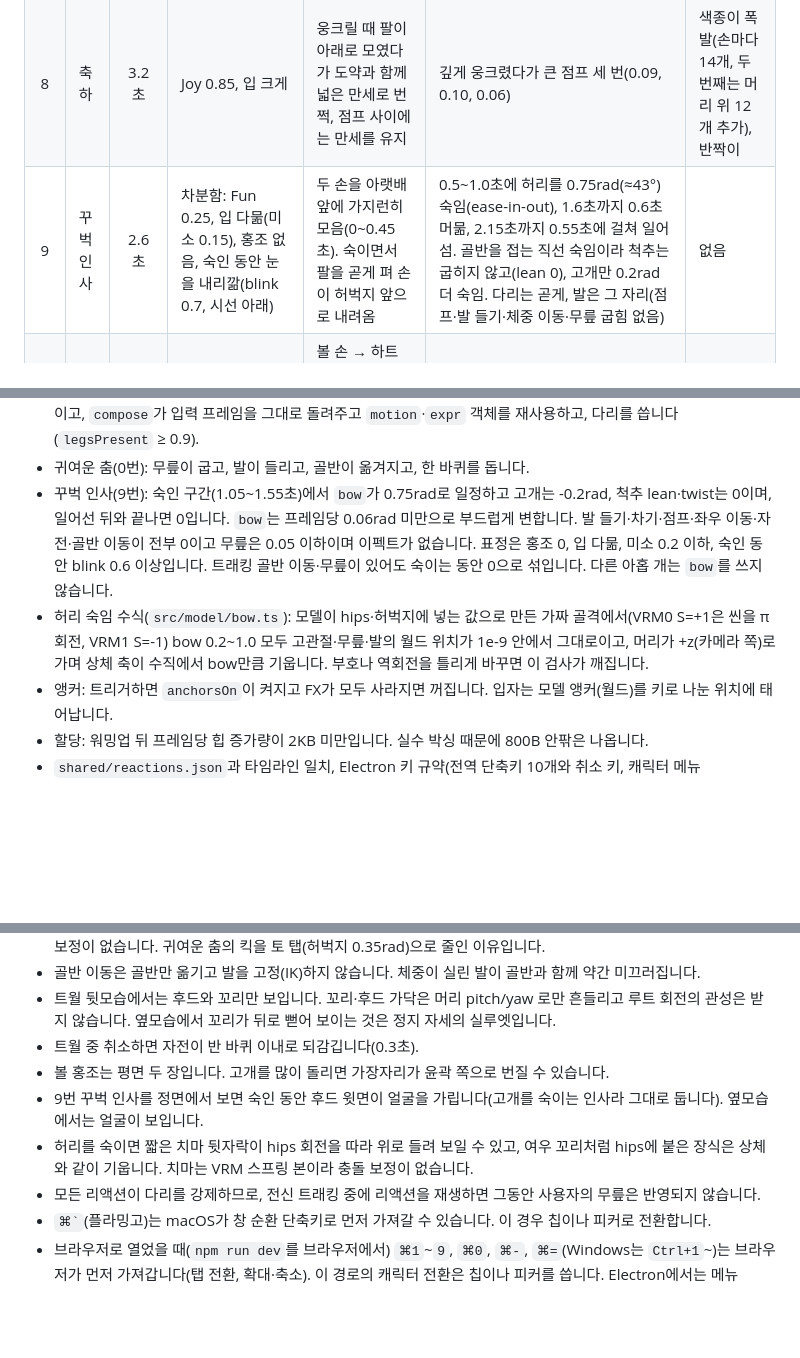
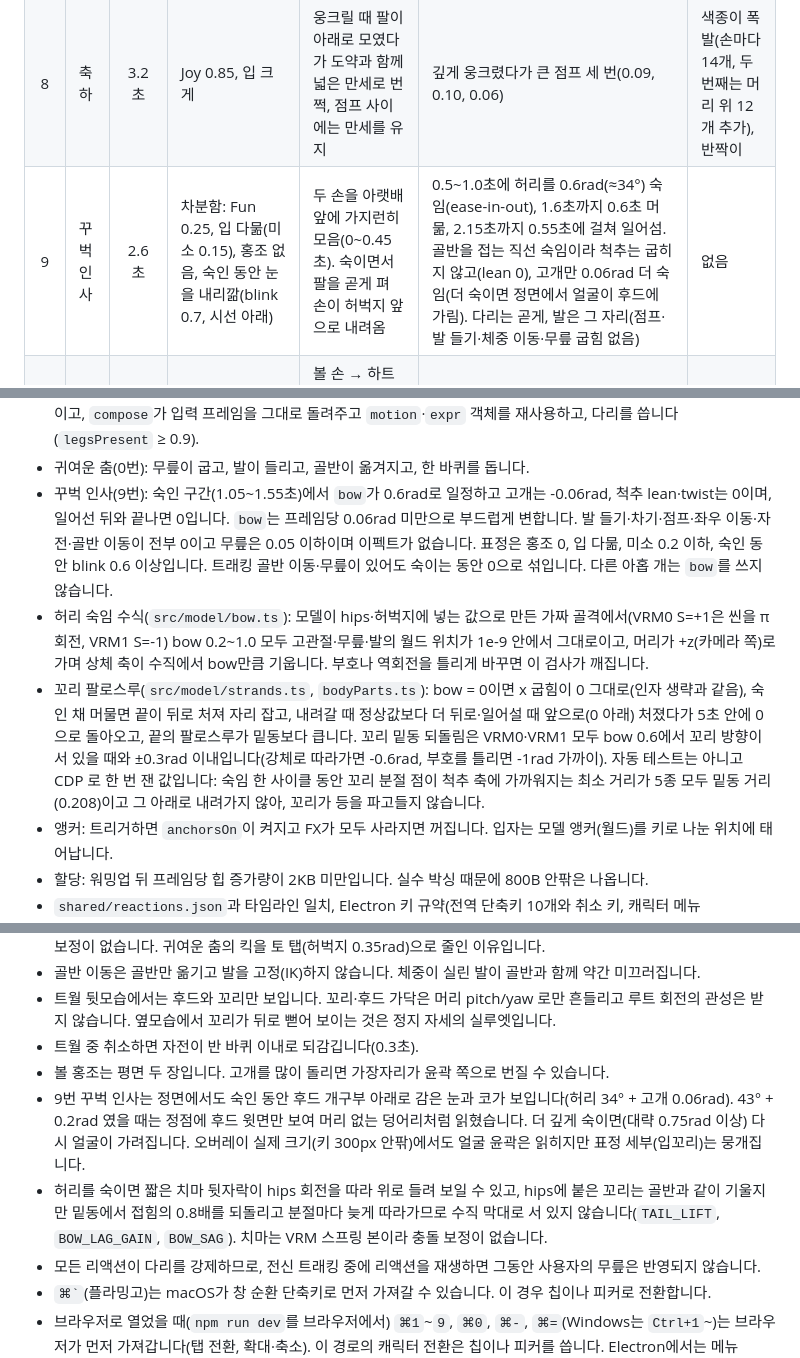
Before and after one commit to minwoo19930301/animal-hood-girl-vtuber, a Markdown page: docs/REACTIONS.md, 3 parts joined by grey strips. GitHub-like rendering; blank space fills up the shorter version.

```diff
--- a/docs/REACTIONS.md
+++ b/docs/REACTIONS.md
@@ -15,7 +15,7 @@
 | 6 | 인사 | 3.0초 | Fun 0.5, 미소, 홍조 0.25 | 캐릭터 왼팔로 큰 손인사(2.8Hz), 끝에 두 손을 앞에 모음 | 고개 갸웃, 체중 이동, 마지막에 상체 0.36rad 숙임(꾸벅) | 손 근처 반짝이 |
 | 7 | 부끄러움 | 3.2초 | Fun 0.7, 홍조 1.0, 시선 옆·아래로 회피 | 두 손으로 볼을 감쌈 | 고개를 돌려 기울임, 몸 비틀기 ±0.35rad(0.9Hz), 골반 이동, 어깨 으쓱, 살짝 안짱다리 | 작은 하트와 반짝이 |
 | 8 | 축하 | 3.2초 | Joy 0.85, 입 크게 | 웅크릴 때 팔이 아래로 모였다가 도약과 함께 넓은 만세로 번쩍, 점프 사이에는 만세를 유지 | 깊게 웅크렸다가 큰 점프 세 번(0.09, 0.10, 0.06) | 색종이 폭발(손마다 14개, 두 번째는 머리 위 12개 추가), 반짝이 |
-| 9 | 꾸벅 인사 | 2.6초 | 차분함: Fun 0.25, 입 다묾(미소 0.15), 홍조 없음, 숙인 동안 눈을 내리깖(blink 0.7, 시선 아래) | 두 손을 아랫배 앞에 가지런히 모음(0~0.45초). 숙이면서 팔을 곧게 펴 손이 허벅지 앞으로 내려옴 | 0.5~1.0초에 허리를 0.75rad(≈43°) 숙임(ease-in-out), 1.6초까지 0.6초 머묾, 2.15초까지 0.55초에 걸쳐 일어섬. 골반을 접는 직선 숙임이라 척추는 굽히지 않고(lean 0), 고개만 0.2rad 더 숙임. 다리는 곧게, 발은 그 자리(점프·발 들기·체중 이동·무릎 굽힘 없음) | 없음 |
+| 9 | 꾸벅 인사 | 2.6초 | 차분함: Fun 0.25, 입 다묾(미소 0.15), 홍조 없음, 숙인 동안 눈을 내리깖(blink 0.7, 시선 아래) | 두 손을 아랫배 앞에 가지런히 모음(0~0.45초). 숙이면서 팔을 곧게 펴 손이 허벅지 앞으로 내려옴 | 0.5~1.0초에 허리를 0.6rad(≈34°) 숙임(ease-in-out), 1.6초까지 0.6초 머묾, 2.15초까지 0.55초에 걸쳐 일어섬. 골반을 접는 직선 숙임이라 척추는 굽히지 않고(lean 0), 고개만 0.06rad 더 숙임(더 숙이면 정면에서 얼굴이 후드에 가림). 다리는 곧게, 발은 그 자리(점프·발 들기·체중 이동·무릎 굽힘 없음) | 없음 |
 | 0 | 귀여운 춤 | 4.75초 | Joy 0.5에서 윙크로, 홍조 0.55 | 볼 손 → 하트 손 → 한 팔은 머리 위·한 손은 허리(트월) → 왼손 브이를 눈가에, 오른손은 허리 | 100BPM. 스웨이와 토탭, 오른발·왼발 토 탭(앞·옆으로 살짝, 반대쪽 다리가 체중을 받음), 2.05초 웅크림 후 점프하며 0.6초간 360° 트월, 정면을 보고 한 박 이상 엔딩 포즈(한 발 뒤로) | 음표, 하트, 반짝이 |
 
 공통 규칙입니다.
@@ -141,8 +141,9 @@ harness.html?reaction=6&yaw=0.3                       트래킹 값을 같이
 - 트래킹 통과: 인사 중 머리 yaw와 시선은 트래킹 값 그대로이고, 더하는 채널(부끄러움의 머리 yaw)은 트래킹 값 위에 얹힙니다. 춤 중 무릎은 트래킹 값이 아니라 리액션 목표로 섞입니다.
 - 열 개 전부: 값이 유한하고, 점프가 바닥 아래로 내려가지 않고, 표정·홍조·무릎이 범위 안이고, 끝나면 자전이 정수 바퀴이고, `compose`가 입력 프레임을 그대로 돌려주고 `motion`·`expr` 객체를 재사용하고, 다리를 씁니다(`legsPresent` ≥ 0.9).
 - 귀여운 춤(0번): 무릎이 굽고, 발이 들리고, 골반이 옮겨지고, 한 바퀴를 돕니다.
-- 꾸벅 인사(9번): 숙인 구간(1.05~1.55초)에서 `bow`가 0.75rad로 일정하고 고개는 -0.2rad, 척추 lean·twist는 0이며, 일어선 뒤와 끝나면 0입니다. `bow`는 프레임당 0.06rad 미만으로 부드럽게 변합니다. 발 들기·차기·점프·좌우 이동·자전·골반 이동이 전부 0이고 무릎은 0.05 이하이며 이펙트가 없습니다. 표정은 홍조 0, 입 다묾, 미소 0.2 이하, 숙인 동안 blink 0.6 이상입니다. 트래킹 골반 이동·무릎이 있어도 숙이는 동안 0으로 섞입니다. 다른 아홉 개는 `bow`를 쓰지 않습니다.
+- 꾸벅 인사(9번): 숙인 구간(1.05~1.55초)에서 `bow`가 0.6rad로 일정하고 고개는 -0.06rad, 척추 lean·twist는 0이며, 일어선 뒤와 끝나면 0입니다. `bow`는 프레임당 0.06rad 미만으로 부드럽게 변합니다. 발 들기·차기·점프·좌우 이동·자전·골반 이동이 전부 0이고 무릎은 0.05 이하이며 이펙트가 없습니다. 표정은 홍조 0, 입 다묾, 미소 0.2 이하, 숙인 동안 blink 0.6 이상입니다. 트래킹 골반 이동·무릎이 있어도 숙이는 동안 0으로 섞입니다. 다른 아홉 개는 `bow`를 쓰지 않습니다.
 - 허리 숙임 수식(`src/model/bow.ts`): 모델이 hips·허벅지에 넣는 값으로 만든 가짜 골격에서(VRM0 S=+1은 씬을 π 회전, VRM1 S=-1) bow 0.2~1.0 모두 고관절·무릎·발의 월드 위치가 1e-9 안에서 그대로이고, 머리가 +z(카메라 쪽)로 가며 상체 축이 수직에서 bow만큼 기웁니다. 부호나 역회전을 틀리게 바꾸면 이 검사가 깨집니다.
+- 꼬리 팔로스루(`src/model/strands.ts`, `bodyParts.ts`): bow = 0이면 x 굽힘이 0 그대로(인자 생략과 같음), 숙인 채 머물면 끝이 뒤로 처져 자리 잡고, 내려갈 때 정상값보다 더 뒤로·일어설 때 앞으로(0 아래) 처졌다가 5초 안에 0으로 돌아오고, 끝의 팔로스루가 밑동보다 큽니다. 꼬리 밑동 되돌림은 VRM0·VRM1 모두 bow 0.6에서 꼬리 방향이 서 있을 때와 ±0.3rad 이내입니다(강체로 따라가면 -0.6rad, 부호를 틀리면 -1rad 가까이). 자동 테스트는 아니고 CDP 로 한 번 잰 값입니다: 숙임 한 사이클 동안 꼬리 분절 점이 척추 축에 가까워지는 최소 거리가 5종 모두 밑동 거리(0.208)이고 그 아래로 내려가지 않아, 꼬리가 등을 파고들지 않습니다.
 - 앵커: 트리거하면 `anchorsOn`이 켜지고 FX가 모두 사라지면 꺼집니다. 입자는 모델 앵커(월드)를 키로 나눈 위치에 태어납니다.
 - 할당: 워밍업 뒤 프레임당 힙 증가량이 2KB 미만입니다. 실수 박싱 때문에 800B 안팎은 나옵니다.
 - `shared/reactions.json`과 타임라인 일치, Electron 키 규약(전역 단축키 10개와 취소 키, 캐릭터 메뉴 accelerator 14개의 형식과 중복 없음).
@@ -163,8 +164,8 @@ harness.html?reaction=6&yaw=0.3                       트래킹 값을 같이
 - 트월 뒷모습에서는 후드와 꼬리만 보입니다. 꼬리·후드 가닥은 머리 pitch/yaw 로만 흔들리고 루트 회전의 관성은 받지 않습니다. 옆모습에서 꼬리가 뒤로 뻗어 보이는 것은 정지 자세의 실루엣입니다.
 - 트월 중 취소하면 자전이 반 바퀴 이내로 되감깁니다(0.3초).
 - 볼 홍조는 평면 두 장입니다. 고개를 많이 돌리면 가장자리가 윤곽 쪽으로 번질 수 있습니다.
-- 9번 꾸벅 인사를 정면에서 보면 숙인 동안 후드 윗면이 얼굴을 가립니다(고개를 숙이는 인사라 그대로 둡니다). 옆모습에서는 얼굴이 보입니다.
-- 허리를 숙이면 짧은 치마 뒷자락이 hips 회전을 따라 위로 들려 보일 수 있고, 여우 꼬리처럼 hips에 붙은 장식은 상체와 같이 기웁니다. 치마는 VRM 스프링 본이라 충돌 보정이 없습니다.
+- 9번 꾸벅 인사는 정면에서도 숙인 동안 후드 개구부 아래로 감은 눈과 코가 보입니다(허리 34° + 고개 0.06rad). 43° + 0.2rad 였을 때는 정점에 후드 윗면만 보여 머리 없는 덩어리처럼 읽혔습니다. 더 깊게 숙이면(대략 0.75rad 이상) 다시 얼굴이 가려집니다. 오버레이 실제 크기(키 300px 안팎)에서도 얼굴 윤곽은 읽히지만 표정 세부(입꼬리)는 뭉개집니다.
+- 허리를 숙이면 짧은 치마 뒷자락이 hips 회전을 따라 위로 들려 보일 수 있고, hips에 붙은 꼬리는 골반과 같이 기울지만 밑동에서 접힘의 0.8배를 되돌리고 분절마다 늦게 따라가므로 수직 막대로 서 있지 않습니다(`TAIL_LIFT`, `BOW_LAG_GAIN`, `BOW_SAG`). 치마는 VRM 스프링 본이라 충돌 보정이 없습니다.
 - 모든 리액션이 다리를 강제하므로, 전신 트래킹 중에 리액션을 재생하면 그동안 사용자의 무릎은 반영되지 않습니다.
 - `` ⌘` ``(플라밍고)는 macOS가 창 순환 단축키로 먼저 가져갈 수 있습니다. 이 경우 칩이나 피커로 전환합니다.
 - 브라우저로 열었을 때(`npm run dev`를 브라우저에서) `⌘1`~`9`, `⌘0`, `⌘-`, `⌘=`(Windows는 `Ctrl+1`~)는 브라우저가 먼저 가져갑니다(탭 전환, 확대·축소). 이 경로의 캐릭터 전환은 칩이나 피커를 씁니다. Electron에서는 메뉴 accelerator가 처리합니다.
```
Also changed, not shown: other parts of docs/REACTIONS.md (+2 -2 lines), README.md (+1 -1 lines).
